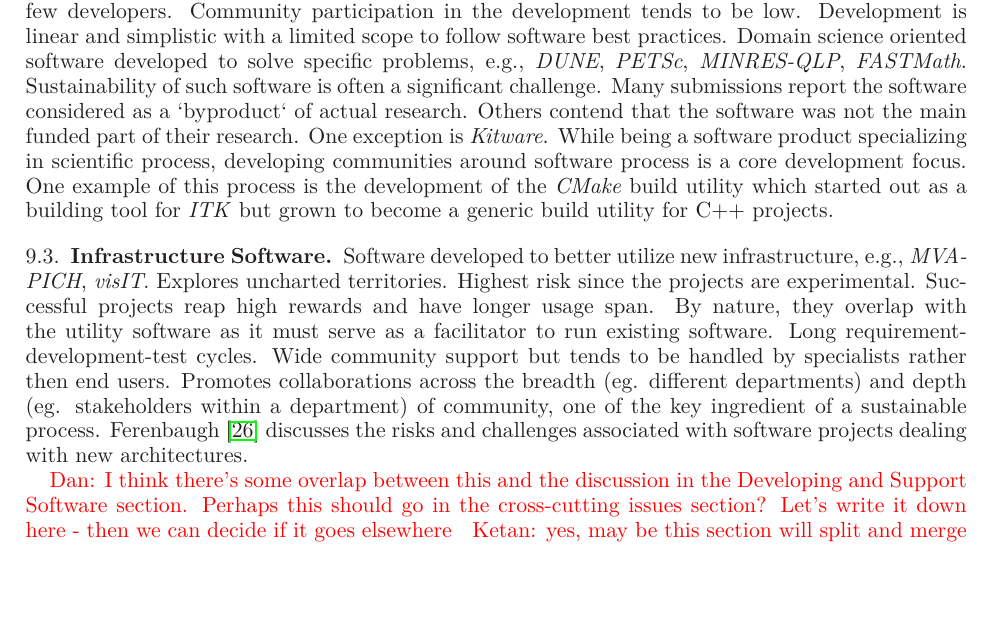
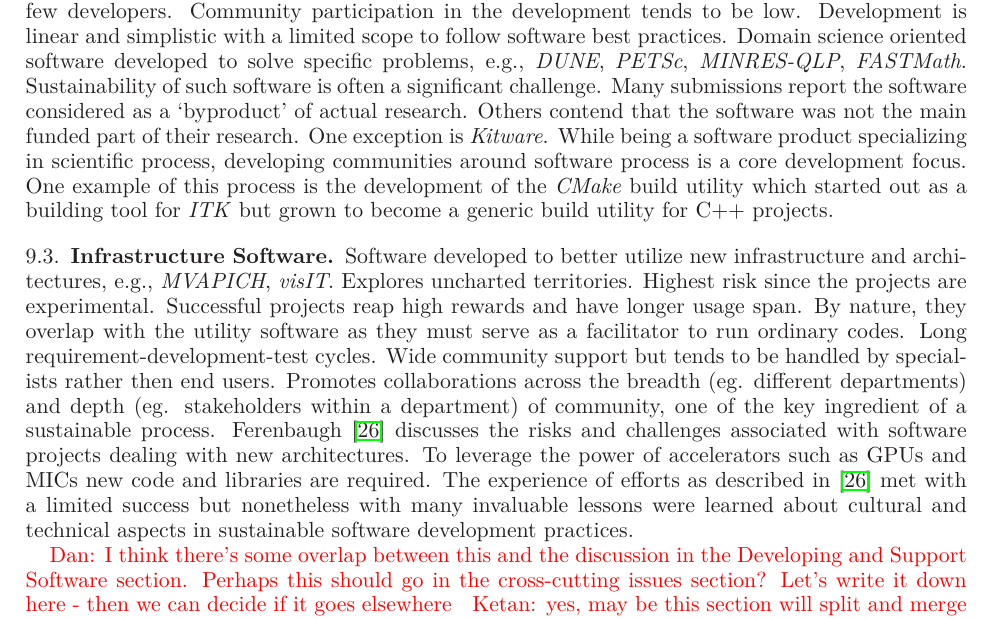
Before and after one commit to WSSSPE/meetings, a LaTeX paper (WSSSPE1_report/WSSSPE1_summary_report.tex): part of page 18 of 23, cut so that both start at the same text, the shorter picture padded with empty space. Compiled offline with LaTeX, dvips and Ghostscript.

Commit message:
some additions to text in sec 9

```diff
--- a/WSSSPE1_report/WSSSPE1_summary_report.tex
+++ b/WSSSPE1_report/WSSSPE1_summary_report.tex
@@ -1403,17 +1403,22 @@
 a generic build utility for C++ projects.
 
 \subsection{Infrastructure Software}
-Software developed to better utilize new infrastructure, e.g., \emph{MVAPICH},
-\emph{visIT}. Explores uncharted territories. Highest risk since the projects
-are experimental. Successful projects reap high rewards and have longer usage
-span. By nature, they overlap with the utility software as it must serve as a
-facilitator to run existing software. Long requirement-development-test cycles.
-Wide community support but tends to be handled by specialists rather then end
-users. Promotes collaborations across the breadth (eg. different departments)
-and depth (eg. stakeholders within a department) of community, one of the key
-ingredient of a sustainable process. Ferenbaugh~\cite{Ferenbaugh_WSSSPE}
-discusses the risks and challenges associated with software projects dealing
-with new architectures.
+Software developed to better utilize new infrastructure and architectures,
+e.g., \emph{MVAPICH}, \emph{visIT}. Explores uncharted territories. Highest
+risk since the projects are experimental. Successful projects reap high rewards
+and have longer usage span. By nature, they overlap with the utility software
+as they must serve as a facilitator to run ordinary codes. Long
+requirement-development-test cycles.  Wide community support but tends to be
+handled by specialists rather then end users. Promotes collaborations across
+the breadth (eg. different departments) and depth (eg. stakeholders within a
+department) of community, one of the key ingredient of a sustainable process.
+Ferenbaugh~\cite{Ferenbaugh_WSSSPE} discusses the risks and challenges
+associated with software projects dealing with new architectures. To leverage
+the power of accelerators such as GPUs and MICs new code and libraries are
+required. The experience of efforts as described in~\cite{Ferenbaugh_WSSSPE}
+met with a limited success but nonetheless with many invaluable lessons were
+learned about cultural and technical aspects in sustainable software
+development practices.
 
 \note{Dan: I think there's some overlap
   between this and the discussion in the Developing and Support
```
Also changed, not shown: WSSSPE1_report/WSSSPE1_summary_report.tex (2 more changed lines).
